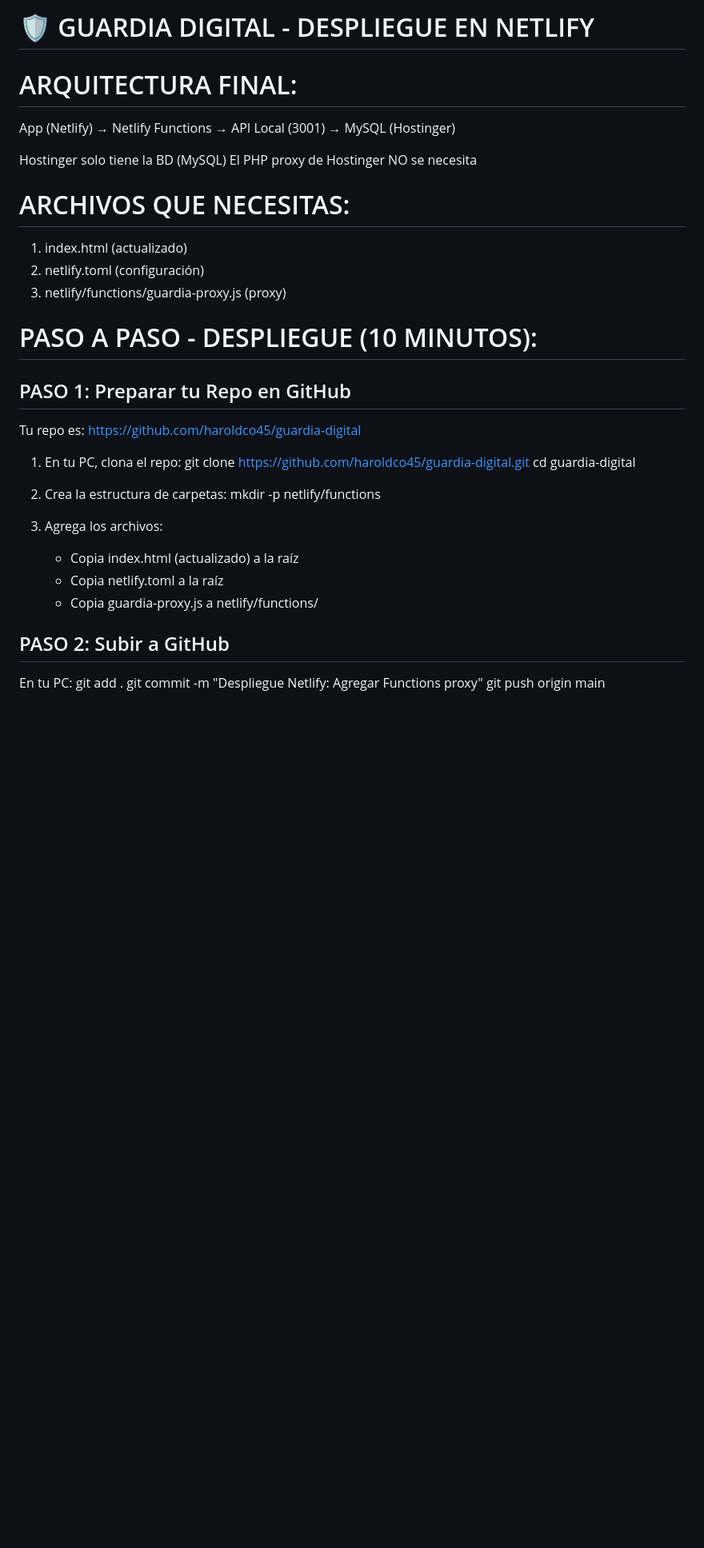
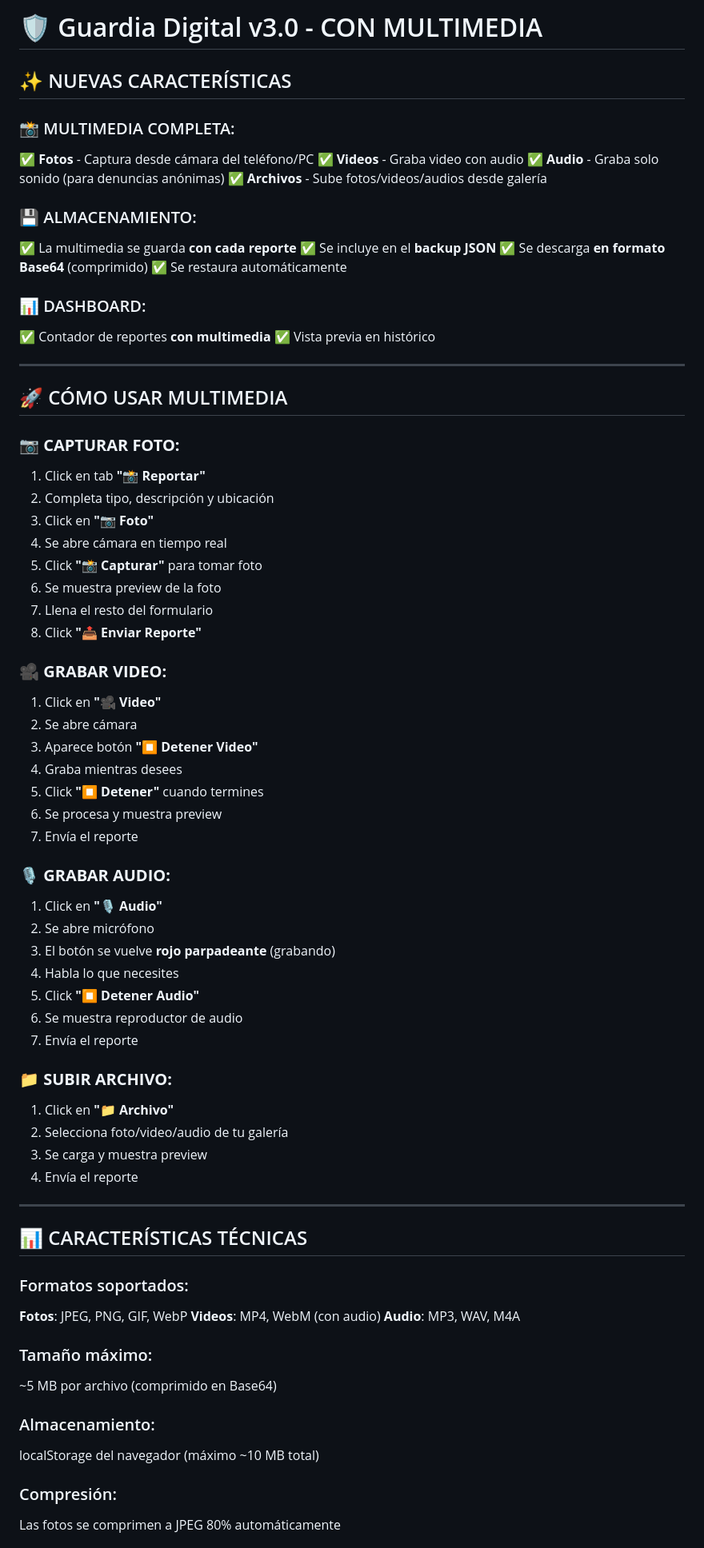
Before and after one commit to haroldco45/guardiadigital, a Markdown page: README.md, the part around one of its changes. Shown at 80% size. GitHub-like rendering; blank space fills up the shorter version.

```diff
--- a/README.md
+++ b/README.md
@@ -1,49 +1,76 @@
-🛡️ GUARDIA DIGITAL - DESPLIEGUE EN NETLIFY
-==========================================
+# 🛡️ Guardia Digital v3.0 - CON MULTIMEDIA
 
-ARQUITECTURA FINAL:
-===================
+## ✨ NUEVAS CARACTERÍSTICAS
 
-App (Netlify) → Netlify Functions → API Local (3001) → MySQL (Hostinger)
+### 📸 MULTIMEDIA COMPLETA:
+✅ **Fotos** - Captura desde cámara del teléfono/PC
+✅ **Videos** - Graba video con audio
+✅ **Audio** - Graba solo sonido (para denuncias anónimas)
+✅ **Archivos** - Sube fotos/videos/audios desde galería
 
-Hostinger solo tiene la BD (MySQL)
-El PHP proxy de Hostinger NO se necesita
+### 💾 ALMACENAMIENTO:
+✅ La multimedia se guarda **con cada reporte**
+✅ Se incluye en el **backup JSON**
+✅ Se descarga **en formato Base64** (comprimido)
+✅ Se restaura automáticamente
 
+### 📊 DASHBOARD:
+✅ Contador de reportes **con multimedia**
+✅ Vista previa en histórico
 
-ARCHIVOS QUE NECESITAS:
-=======================
+---
 
-1. index.html (actualizado)
-2. netlify.toml (configuración)
-3. netlify/functions/guardia-proxy.js (proxy)
+## 🚀 CÓMO USAR MULTIMEDIA
 
+### **📷 CAPTURAR FOTO:**
+1. Click en tab **"📸 Reportar"**
+2. Completa tipo, descripción y ubicación
+3. Click en **"📷 Foto"**
+4. Se abre cámara en tiempo real
+5. Click **"📸 Capturar"** para tomar foto
+6. Se muestra preview de la foto
+7. Llena el resto del formulario
+8. Click **"📤 Enviar Reporte"**
 
-PASO A PASO - DESPLIEGUE (10 MINUTOS):
-=====================================
+### **🎥 GRABAR VIDEO:**
+1. Click en **"🎥 Video"**
+2. Se abre cámara
+3. Aparece botón **"⏹️ Detener Video"**
+4. Graba mientras desees
+5. Click **"⏹️ Detener"** cuando termines
+6. Se procesa y muestra preview
+7. Envía el reporte
 
-PASO 1: Preparar tu Repo en GitHub
-----------------------------------
+### **🎙️ GRABAR AUDIO:**
+1. Click en **"🎙️ Audio"**
+2. Se abre micrófono
+3. El botón se vuelve **rojo parpadeante** (grabando)
+4. Habla lo que necesites
+5. Click **"⏹️ Detener Audio"**
+6. Se muestra reproductor de audio
+7. Envía el reporte
 
-Tu repo es: https://github.com/haroldco45/guardia-digital
+### **📁 SUBIR ARCHIVO:**
+1. Click en **"📁 Archivo"**
+2. Selecciona foto/video/audio de tu galería
+3. Se carga y muestra preview
+4. Envía el reporte
 
-1. En tu PC, clona el repo:
-   git clone https://github.com/haroldco45/guardia-digital.git
-   cd guardia-digital
+---
 
-2. Crea la estructura de carpetas:
-   mkdir -p netlify/functions
+## 📊 CARACTERÍSTICAS TÉCNICAS
 
-3. Agrega los archivos:
-   - Copia index.html (actualizado) a la raíz
-   - Copia netlify.toml a la raíz
-   - Copia guardia-proxy.js a netlify/functions/
+### Formatos soportados:
+**Fotos**: JPEG, PNG, GIF, WebP
+**Videos**: MP4, WebM (con audio)
+**Audio**: MP3, WAV, M4A
 
+### Tamaño máximo:
+~5 MB por archivo (comprimido en Base64)
 
-PASO 2: Subir a GitHub
----------------------
+### Almacenamiento:
+localStorage del navegador (máximo ~10 MB total)
 
-En tu PC:
-   git add .
-   git commit -m "Despliegue Netlify: Agregar Functions proxy"
-   git push origin main
+### Compresión:
+Las fotos se comprimen a JPEG 80% automáticamente
 
```
Also changed, not shown: other parts of README.md (+92 -68 lines).
